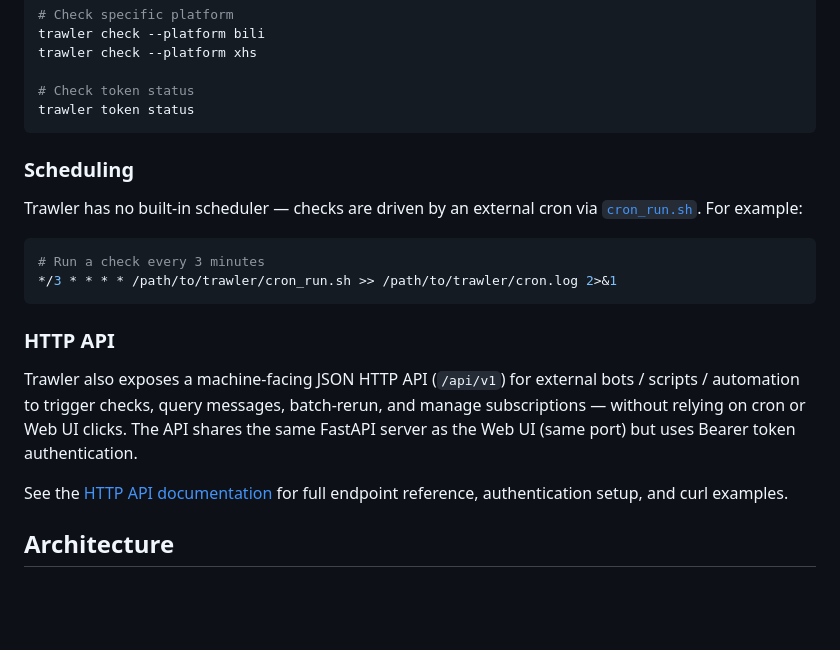
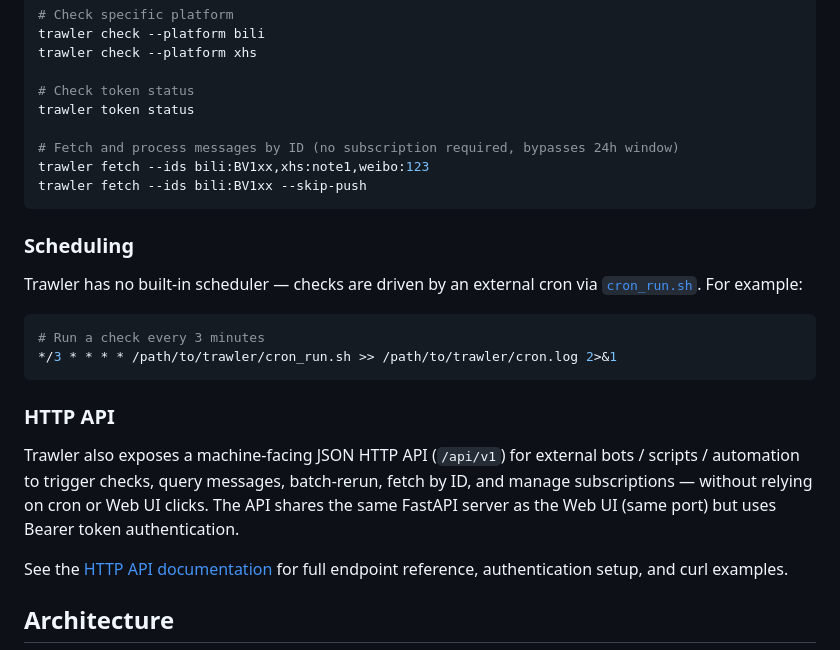
Before and after one commit to YinY1/trawler, a Markdown page: README.md, the part around the change. Rendered like a GitHub page; blank space fills up the shorter version.

````diff
--- a/README.md
+++ b/README.md
@@ -88,6 +88,10 @@ trawler check --platform xhs
 
 # Check token status
 trawler token status
+
+# Fetch and process messages by ID (no subscription required, bypasses 24h window)
+trawler fetch --ids bili:BV1xx,xhs:note1,weibo:123
+trawler fetch --ids bili:BV1xx --skip-push
 ```
 
 ### Scheduling
@@ -104,9 +108,9 @@ Trawler has no built-in scheduler — checks are driven by an external cron via
 
 Trawler also exposes a machine-facing JSON HTTP API (`/api/v1`) for external
 bots / scripts / automation to trigger checks, query messages, batch-rerun,
-and manage subscriptions — without relying on cron or Web UI clicks. The API
-shares the same FastAPI server as the Web UI (same port) but uses Bearer token
-authentication.
+fetch by ID, and manage subscriptions — without relying on cron or Web UI
+clicks. The API shares the same FastAPI server as the Web UI (same port) but
+uses Bearer token authentication.
 
 See the [HTTP API documentation](docs/api.md) for full endpoint reference,
 authentication setup, and curl examples.
````
Also changed, not shown: README.zh.md (+5 -1 lines).
